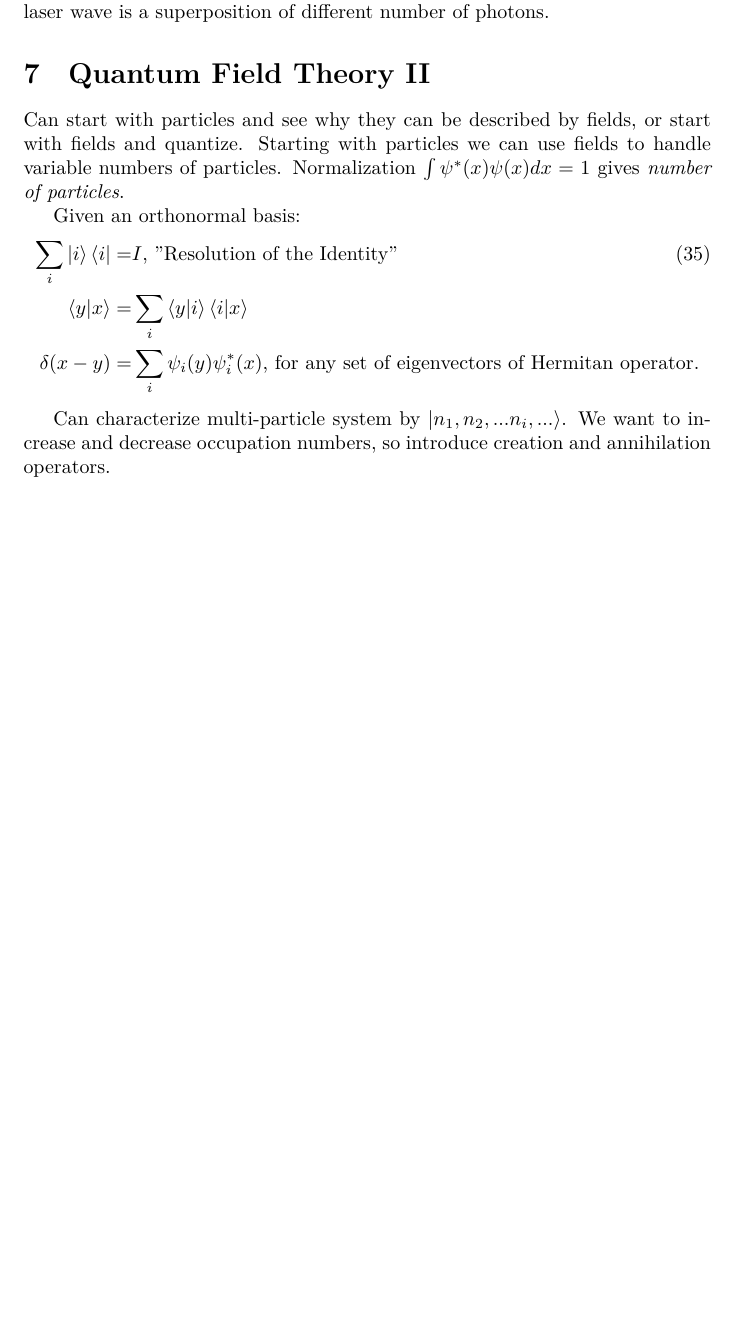
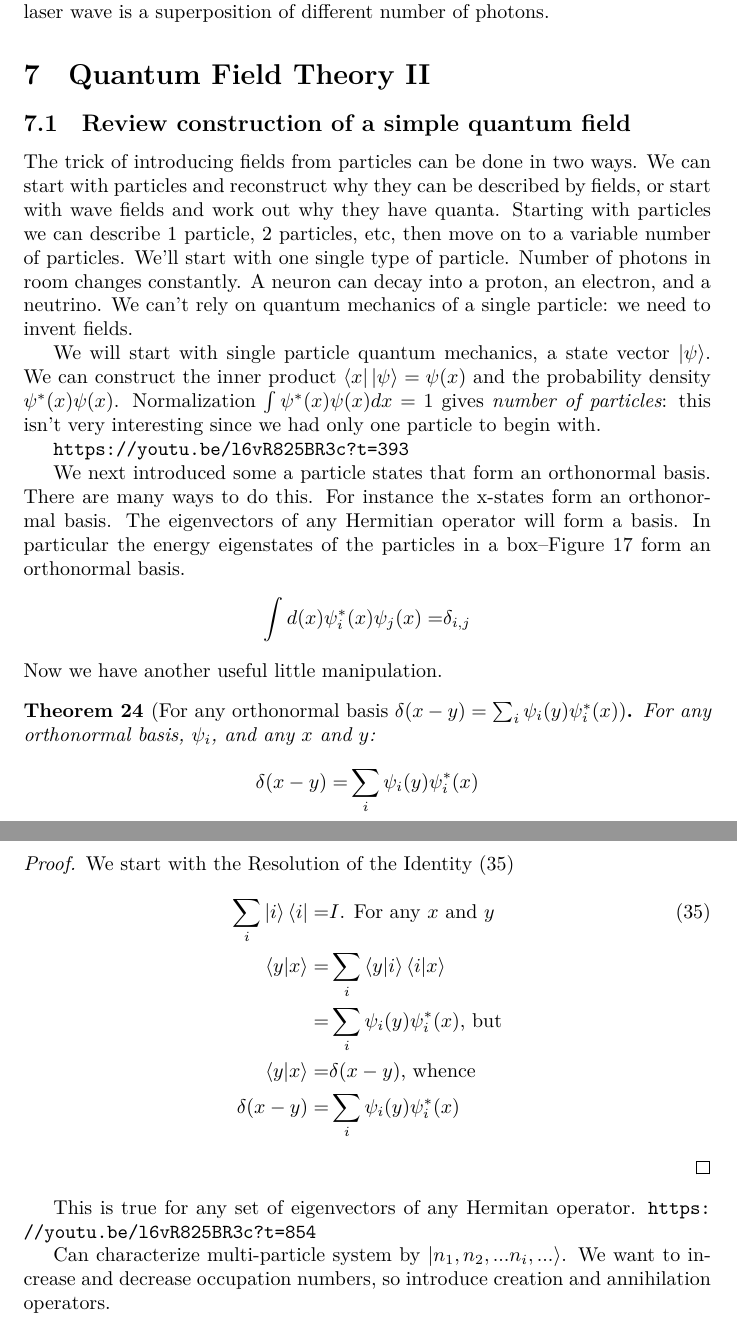
Before and after one commit to weka511/complexity, a LaTeX paper (tm/aqm.tex): part of page 39 of 55 before the commit and two parts of pages 39 and 40 of 56 after it, the two joined at a grey line, cut so that both start at the same text, the shorter picture padded with empty space. Compiled offline with XeLaTeX.

Commit message:
Started review of lecture 7

```diff
--- a/tm/aqm.tex
+++ b/tm/aqm.tex
@@ -1157,14 +1157,40 @@ We can handle situation where number of particles is a random variable: a laser
 
 \section{Quantum Field Theory II}
 
-Can start with particles and see why they can be described by fields, or start with fields and quantize. Starting with particles we can use fields to handle variable numbers of particles. Normalization $\int \psi^*(x) \psi(x) dx=1$ gives \textit{number of particles}.
-
-Given an orthonormal basis:
-\begin{align*}
-\sum_{i} \ket{i} \bra{i} =& I \text{, "Resolution of the Identity"}\numberthis \label{eq:resolution:identity}\\
-\braket{y|x}=& \sum_{i} \braket{y|i} \braket{i|x}\\
-\delta(x-y)=& \sum_{i} \psi_i(y) \psi^*_i(x)\text{, for any set of eigenvectors of Hermitan operator.}
-\end{align*}
+\subsection{Review construction of a simple quantum field}
+
+The trick of introducing fields from particles can be done in two ways. We can start with particles and reconstruct why they can be described by fields, or start with wave fields and work out why they have quanta. Starting with particles we can describe 1 particle, 2 particles, etc, then move on to a variable number of particles. We'll start with one single type of particle. Number of photons in room changes constantly. A neuron can decay into a proton, an electron, and a neutrino. We can't rely on quantum mechanics of a single particle: we need to invent fields.
+
+We will start with single particle quantum mechanics, a state vector $\ket{\psi}$. We can construct the inner product $\bra{x}\ket{\psi}=\psi(x)$ and the probability density $\psi^*(x) \psi(x)$.  Normalization $\int \psi^*(x) \psi(x) dx=1$ gives \textit{number of particles}: this isn't very interesting since we had only one particle to begin with.
+
+\url{https://youtu.be/l6vR825BR3c?t=393}
+
+We next introduced some a particle states that form an orthonormal basis. There are many ways to do this. For instance the x-states form an orthonormal basis. The eigenvectors of any Hermitian operator will form a basis. In particular the energy eigenstates of the particles in a box--Figure \ref{fig:aqm-6-sine} form an orthonormal basis.
+\begin{align*}
+		\int d(x) \psi^*_i(x) \psi_j(x) =& \delta_{i,j}
+\end{align*}
+Now we have another useful little manipulation.
+
+\begin{thm}[For any orthonormal basis $\delta(x-y)= \sum_{i} \psi_i(y) \psi^*_i(x)$]
+	For any orthonormal basis, $\psi_i$, and any $x$ and $y$:
+	\begin{align*}
+		\delta(x-y)=& \sum_{i} \psi_i(y) \psi^*_i(x)
+	\end{align*}
+\end{thm}
+
+\begin{proof}
+	We start with the Resolution of the Identity (\ref{eq:resolution:identity})
+	\begin{align*}
+		\sum_{i} \ket{i} \bra{i} =& I \text{. For any $x$ and $y$}\numberthis \label{eq:resolution:identity}\\
+		\braket{y|x}=& \sum_{i} \braket{y|i} \braket{i|x}\\
+		=& \sum_{i} \psi_i(y) \psi^*_i(x) \text{, but}\\
+		\braket{y|x}=&\delta(x-y) \text{, whence}\\
+		\delta(x-y)=& \sum_{i} \psi_i(y) \psi^*_i(x)
+	\end{align*}
+\end{proof}
+
+This is true for any set of eigenvectors of any Hermitan operator.
+\url{https://youtu.be/l6vR825BR3c?t=854}
 
 Can characterize multi-particle system by $\ket{n_1, n_2,...n_i,...}$. We want to increase and decrease occupation numbers, so introduce creation and annihilation operators.
 
```
Also changed, not shown: tm/figs/aqm-6-sine.jpg, tm/aqm.tex (2 more changed lines).
